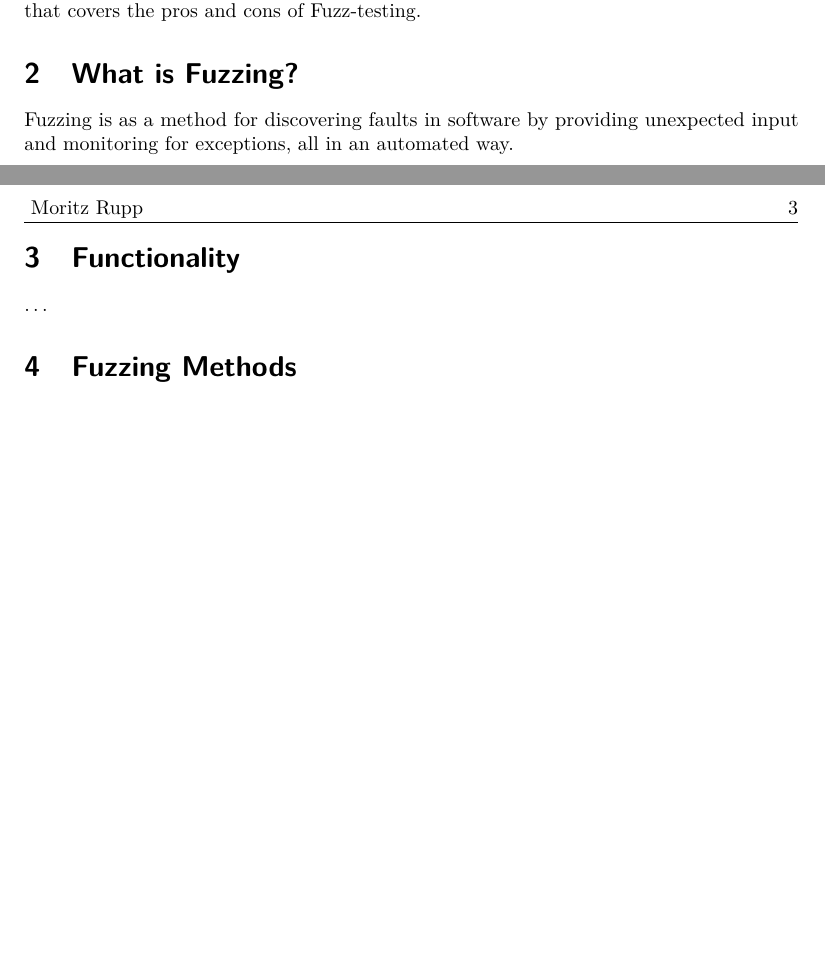
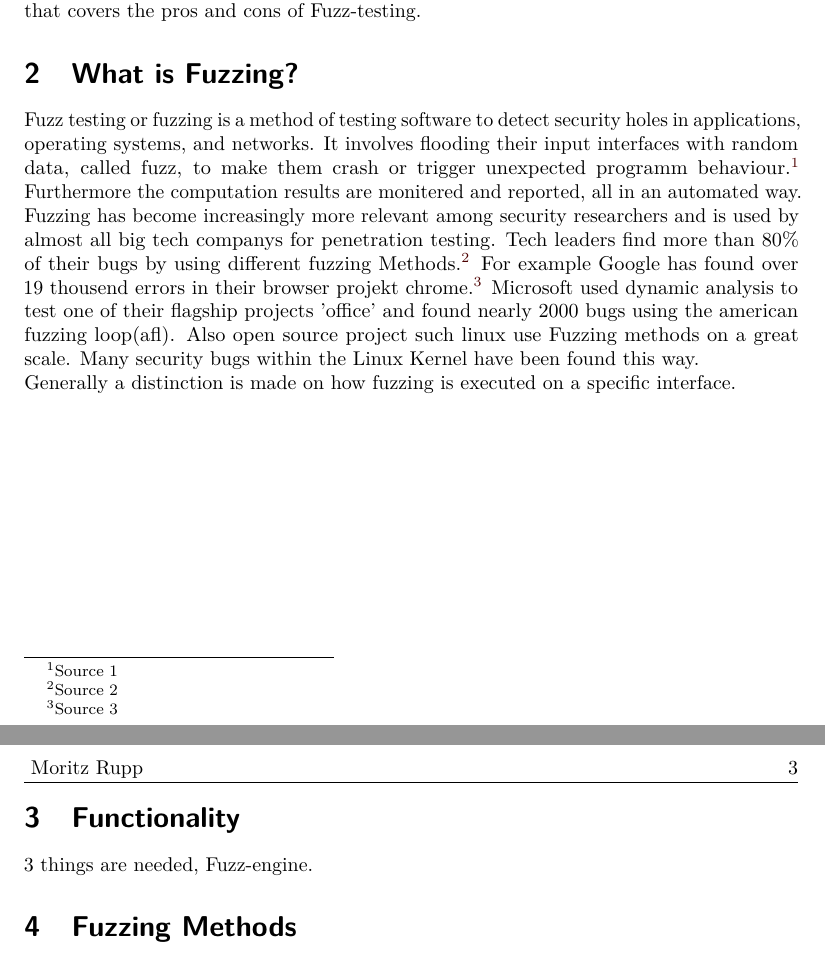
Before and after one commit to mauriceKalevra/Fuzzing-methods, a LaTeX document (iacrtrans-master/template.tex): two parts of pages 2 and 3 of 3, joined at a grey line, cut so that both start at the same text, the shorter picture padded with empty space. Compiled offline with pdfLaTeX.

Commit message:
fuzz introduction

```diff
--- a/iacrtrans-master/template.tex
+++ b/iacrtrans-master/template.tex
@@ -55,10 +55,11 @@ Software testing has become a ever more important security method. Since modern
 \section{Introduction}
 Development of any kind has always come with bugs, errors and unintentionally behaviour. Software is no exception. Increasingly complex programs and growing technology stacks contribute to this problem. On top of that, finished components are often continuously integrated. As a result, it becomes ever more difficult to predict final program behaviour. This yields in risks, particular if an application is processing external data input. If not handled correctly it can pose security vulnerabilitys or data breaches. The bigger a programm gets, more often such unwanted appearances occur. A field in which this is most noticable is web-development. Whereas 10 years ago, most websites were built with the help of one or two technologys, modern web-applications often use several framework with huge amounts of dependencys. This lead to an increasing amount of security bugs. Different approaches in software testing tries to oppose that development. Back when software was relativly simple and free of dependencys, manuel testing was the state of play. That included code reviews and manuel checks for potentiell exploitation. This was time consuming and needed experts for every specific application. Therefore static analyis was quickly adapted. This contained new techniques such as pattern search with a control flow graph, data dependency graph and data flow analysis. When software grew even more in complexity, security researchers needed a more scalable approach. Hence dynamic analyis was implemented. This method tries to understand software behaviour by inputing different types of data. Fuzz-testing is the cutting edge of this technique and will be explored in this paper. At first we will examine the basic concept and functionality. Following different methods in Fuzzing will be explored. Finally we will have a conclusion that covers the pros and cons of Fuzz-testing.
 \section{What is Fuzzing?}
-Fuzzing is as a method for discovering faults in software by providing unexpected input and monitoring for exceptions, all in an automated way.
+Fuzz testing or fuzzing is a method of testing software to detect security holes in applications, operating systems, and networks. It involves flooding their input interfaces with random data, called fuzz, to make them crash or trigger unexpected programm behaviour.\footnote{Source 1} Furthermore the computation results are monitered and reported, all in an automated way. Fuzzing has become increasingly more relevant among security researchers and is used by almost all big tech companys for penetration testing. Tech leaders find more than 80\% of their bugs by using different fuzzing Methods.\footnote{Source 2} For example Google has found over 19 thousend errors in their browser projekt chrome.\footnote{Source 3} Microsoft used dynamic analysis to test one of their flagship projects 'office' and found nearly 2000 bugs using the american fuzzing loop(afl). Also open source project such linux use Fuzzing methods on a great scale. Many security bugs within the Linux Kernel have been found this way.\\
+Generally a distinction is made on how fuzzing is executed on a specific interface.
 \newpage
 \section{Functionality}
-\dots
+3 things are needed, Fuzz-engine.
 \section{Fuzzing Methods}
 \dots
 \subsection{Application Fuzzing}
```
